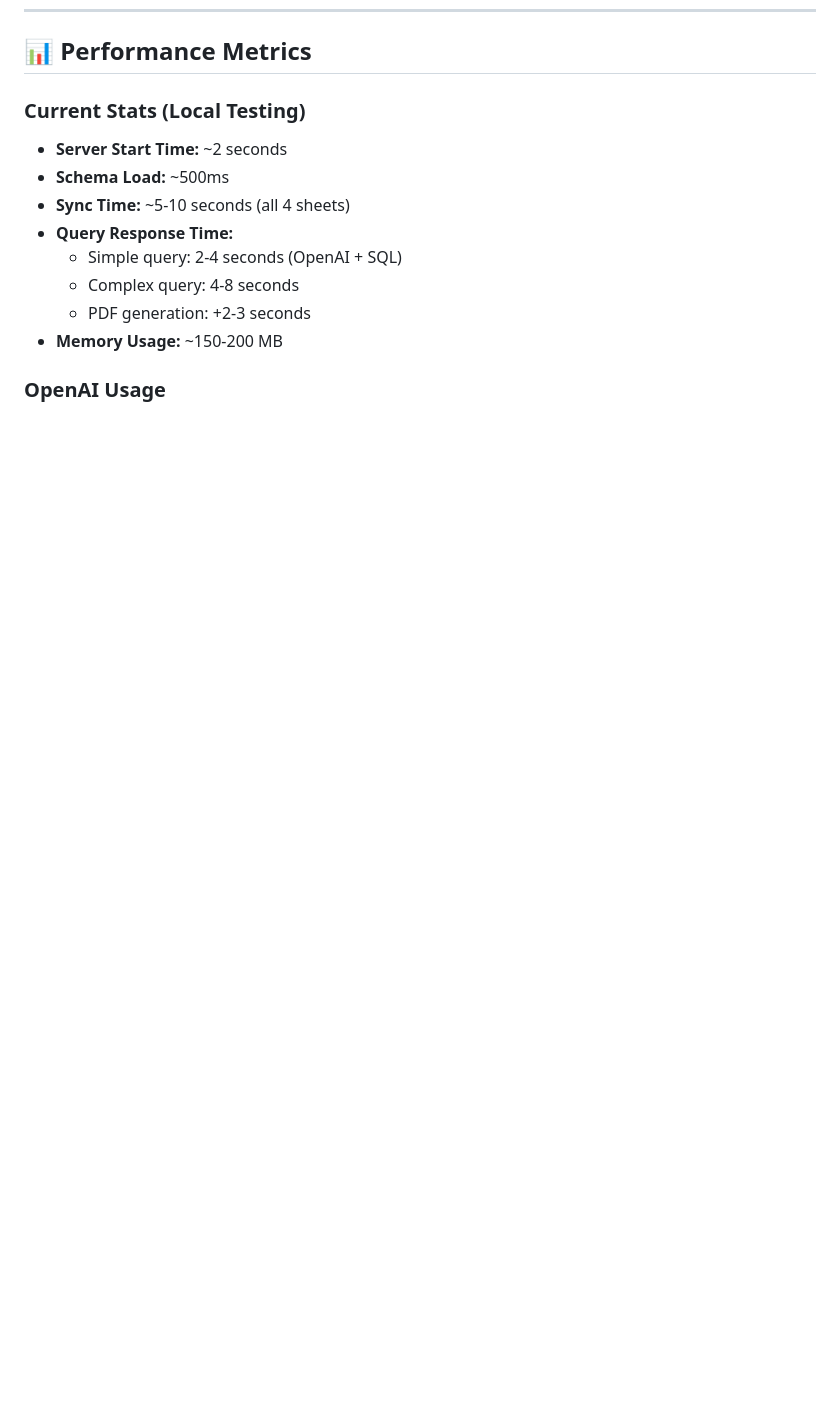
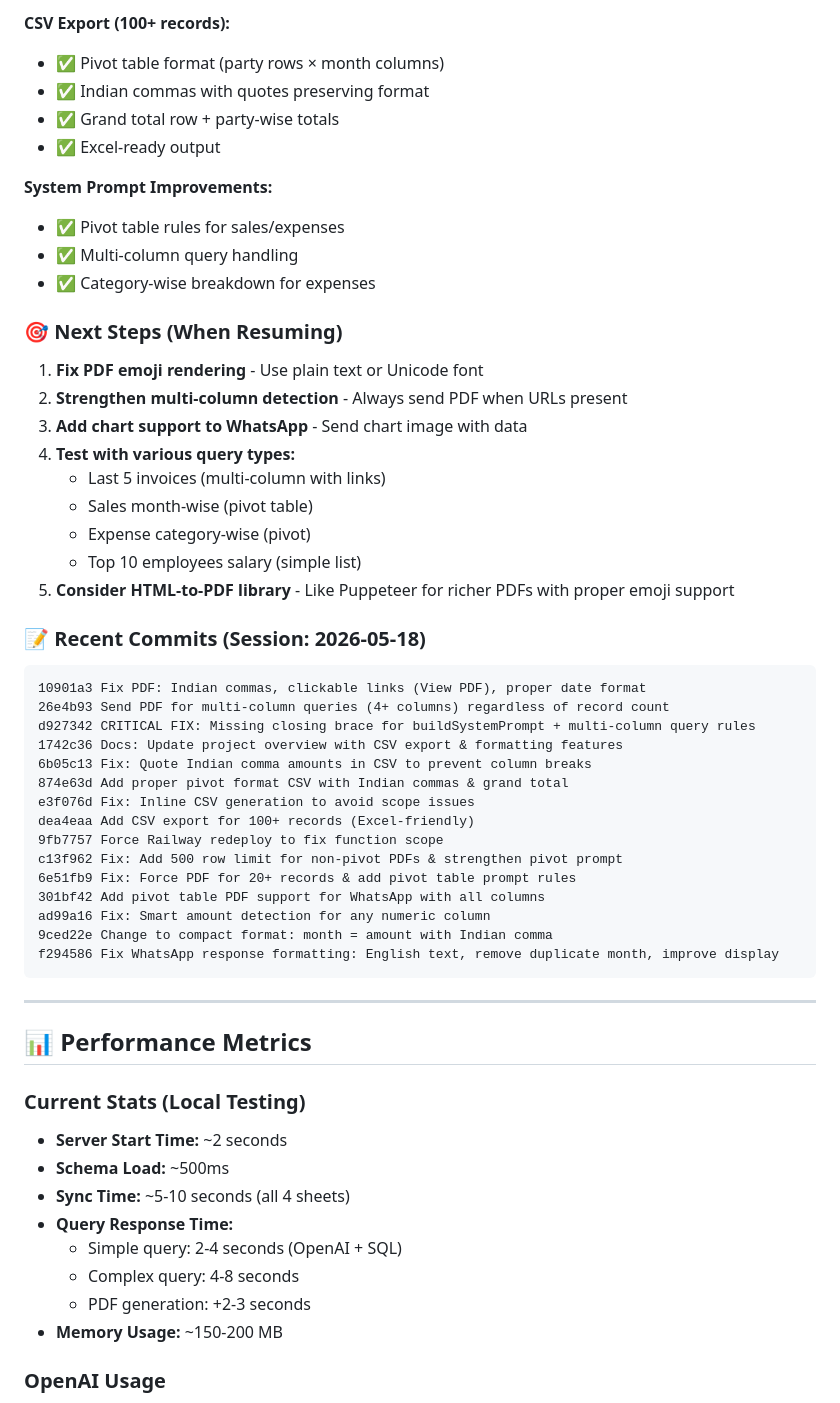
Before and after one commit to saranshrajput01/mis-chatbot, a Markdown page: PROJECT_OVERVIEW.md, the part around one of its changes. GitHub-like rendering; blank space fills up the shorter version.

````diff
--- a/PROJECT_OVERVIEW.md
+++ b/PROJECT_OVERVIEW.md
@@ -568,3 +617,48 @@ module.exports = {
+**CSV Export (100+ records):**
+- ✅ Pivot table format (party rows × month columns)
+- ✅ Indian commas with quotes preserving format
+- ✅ Grand total row + party-wise totals
+- ✅ Excel-ready output
+
+**System Prompt Improvements:**
+- ✅ Pivot table rules for sales/expenses
+- ✅ Multi-column query handling
+- ✅ Category-wise breakdown for expenses
+
+### 🎯 Next Steps (When Resuming)
+
+1. **Fix PDF emoji rendering** - Use plain text or Unicode font
+2. **Strengthen multi-column detection** - Always send PDF when URLs present
+3. **Add chart support to WhatsApp** - Send chart image with data
+4. **Test with various query types:**
+   - Last 5 invoices (multi-column with links)
+   - Sales month-wise (pivot table)
+   - Expense category-wise (pivot)
+   - Top 10 employees salary (simple list)
+5. **Consider HTML-to-PDF library** - Like Puppeteer for richer PDFs with proper emoji support
+
+### 📝 Recent Commits (Session: 2026-05-18)
+
+```
+10901a3 Fix PDF: Indian commas, clickable links (View PDF), proper date format
+26e4b93 Send PDF for multi-column queries (4+ columns) regardless of record count
+d927342 CRITICAL FIX: Missing closing brace for buildSystemPrompt + multi-column query rules
+1742c36 Docs: Update project overview with CSV export & formatting features
+6b05c13 Fix: Quote Indian comma amounts in CSV to prevent column breaks
+874e63d Add proper pivot format CSV with Indian commas & grand total
+e3f076d Fix: Inline CSV generation to avoid scope issues
+dea4eaa Add CSV export for 100+ records (Excel-friendly)
+9fb7757 Force Railway redeploy to fix function scope
+c13f962 Fix: Add 500 row limit for non-pivot PDFs & strengthen pivot prompt
+6e51fb9 Fix: Force PDF for 20+ records & add pivot table prompt rules
+301bf42 Add pivot table PDF support for WhatsApp with all columns
+ad99a16 Fix: Smart amount detection for any numeric column
+9ced22e Change to compact format: month = amount with Indian comma
+f294586 Fix WhatsApp response formatting: English text, remove duplicate month, improve display
+```
+
+---
+
 ## 📊 Performance Metrics
 
 ### Current Stats (Local Testing)
````
Also changed, not shown: other parts of PROJECT_OVERVIEW.md (+51 -2 lines).
